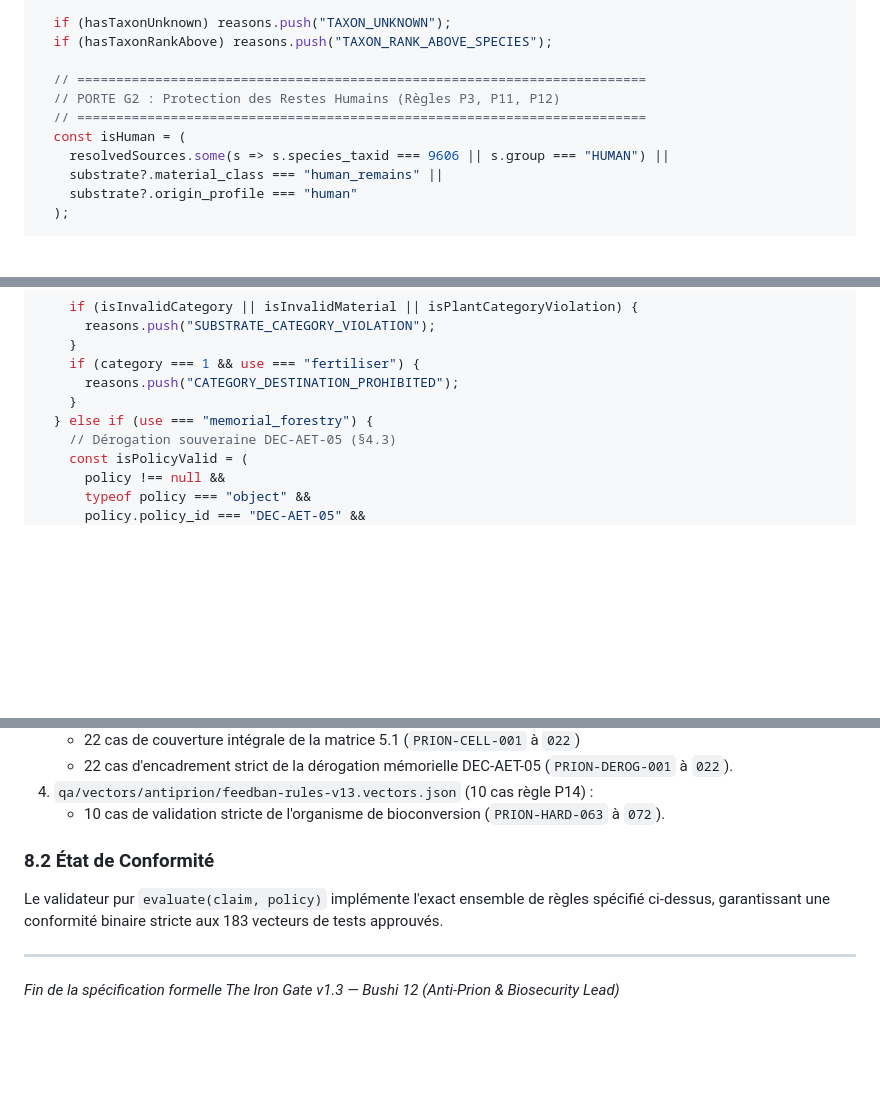
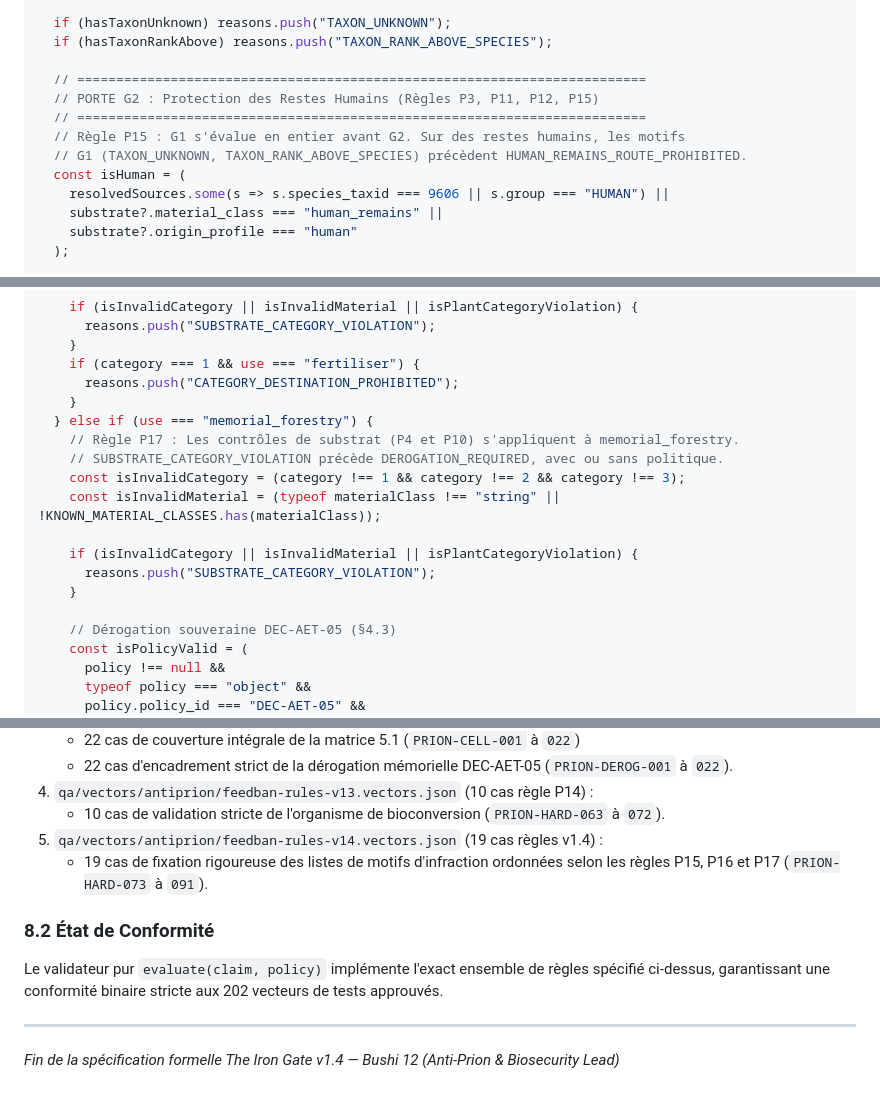
Before and after one commit to kurodohenroonsen/AeterniTrak_V1.0, a Markdown page: docs/technical/antiprion-feedban.md, 3 parts joined by grey strips. Rendered like a GitHub page; blank space fills up the shorter version.

```diff
--- a/docs/technical/antiprion-feedban.md
+++ b/docs/technical/antiprion-feedban.md
@@ -618,8 +620,10 @@ export function evaluate(
   if (hasTaxonRankAbove) reasons.push("TAXON_RANK_ABOVE_SPECIES");
 
   // =========================================================================
-  // PORTE G2 : Protection des Restes Humains (Règles P3, P11, P12)
+  // PORTE G2 : Protection des Restes Humains (Règles P3, P11, P12, P15)
   // =========================================================================
+  // Règle P15 : G1 s'évalue en entier avant G2. Sur des restes humains, les motifs
+  // G1 (TAXON_UNKNOWN, TAXON_RANK_ABOVE_SPECIES) précèdent HUMAN_REMAINS_ROUTE_PROHIBITED.
   const isHuman = (
     resolvedSources.some(s => s.species_taxid === 9606 || s.group === "HUMAN") ||
     substrate?.material_class === "human_remains" ||
@@ -688,6 +693,15 @@ export function evaluate(
       reasons.push("CATEGORY_DESTINATION_PROHIBITED");
     }
   } else if (use === "memorial_forestry") {
+    // Règle P17 : Les contrôles de substrat (P4 et P10) s'appliquent à memorial_forestry.
+    // SUBSTRATE_CATEGORY_VIOLATION précède DEROGATION_REQUIRED, avec ou sans politique.
+    const isInvalidCategory = (category !== 1 && category !== 2 && category !== 3);
+    const isInvalidMaterial = (typeof materialClass !== "string" || !KNOWN_MATERIAL_CLASSES.has(materialClass));
+
+    if (isInvalidCategory || isInvalidMaterial || isPlantCategoryViolation) {
+      reasons.push("SUBSTRATE_CATEGORY_VIOLATION");
+    }
+
     // Dérogation souveraine DEC-AET-05 (§4.3)
     const isPolicyValid = (
       policy !== null &&
@@ -1229,10 +1243,12 @@ L'algorithme formel spécifié dans le présent document résout l'intégralité
    - 22 cas d'encadrement strict de la dérogation mémorielle DEC-AET-05 (`PRION-DEROG-001` à `022`).
 4. `qa/vectors/antiprion/feedban-rules-v13.vectors.json` (10 cas règle P14) :
    - 10 cas de validation stricte de l'organisme de bioconversion (`PRION-HARD-063` à `072`).
+5. `qa/vectors/antiprion/feedban-rules-v14.vectors.json` (19 cas règles v1.4) :
+   - 19 cas de fixation rigoureuse des listes de motifs d'infraction ordonnées selon les règles P15, P16 et P17 (`PRION-HARD-073` à `091`).
 
 ### 8.2 État de Conformité
 
-Le validateur pur `evaluate(claim, policy)` implémente l'exact ensemble de règles spécifié ci-dessus, garantissant une conformité binaire stricte aux 183 vecteurs de tests approuvés.
+Le validateur pur `evaluate(claim, policy)` implémente l'exact ensemble de règles spécifié ci-dessus, garantissant une conformité binaire stricte aux 202 vecteurs de tests approuvés.
 
 ---
-*Fin de la spécification formelle The Iron Gate v1.3 — Bushi 12 (Anti-Prion & Biosecurity Lead)*
+*Fin de la spécification formelle The Iron Gate v1.4 — Bushi 12 (Anti-Prion & Biosecurity Lead)*
```
Also changed, not shown: other parts of docs/technical/antiprion-feedban.md (+17 -14 lines).
